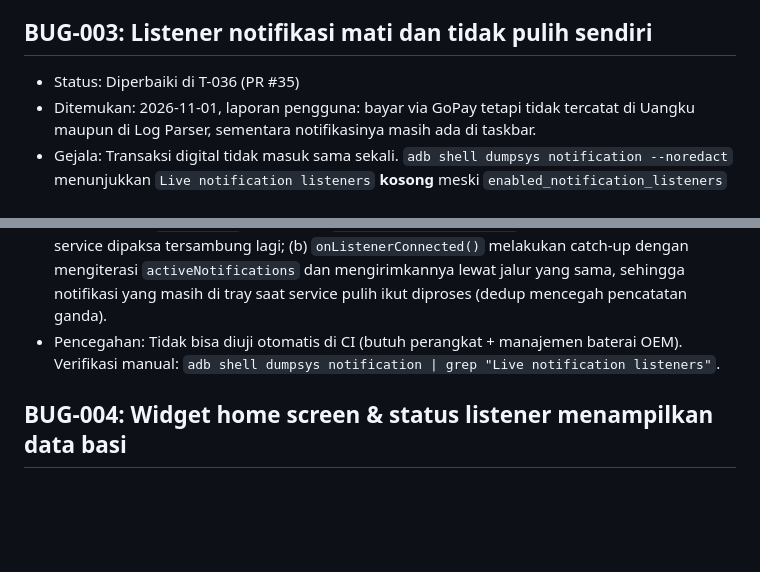
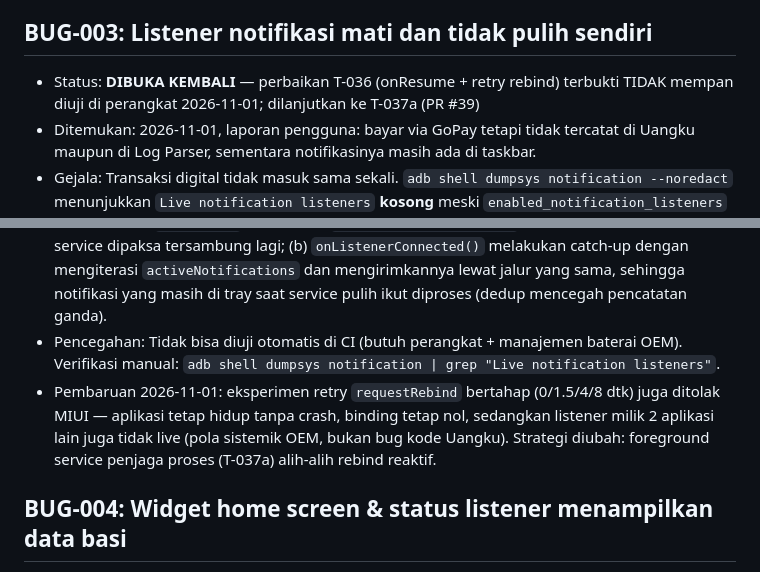
Before and after one commit to bimadji/uangku, a Markdown page: docs/BUG-LOG.md, 2 parts joined by grey strips. GitHub-like rendering; blank space fills up the shorter version.

Commit message:
docs(bug-003): buka kembali — retry rebind terbukti ditolak MIUI di perangkat

```diff
--- a/docs/BUG-LOG.md
+++ b/docs/BUG-LOG.md
@@ -38,7 +38,7 @@ Aturan pencatatan ada di `docs/07-EXECUTION-PLAN.md` §1.4.
 - Pencegahan: Tidak ada test otomatis (memerlukan pengukuran posisi FAB terhadap item terakhir); diverifikasi visual lewat screenshot pengguna.
 
 ## BUG-003: Listener notifikasi mati dan tidak pulih sendiri
-- Status: Diperbaiki di T-036 (PR #35)
+- Status: **DIBUKA KEMBALI** — perbaikan T-036 (onResume + retry rebind) terbukti TIDAK mempan diuji di perangkat 2026-11-01; dilanjutkan ke T-037a (PR #39)
 - Ditemukan: 2026-11-01, laporan pengguna: bayar via GoPay tetapi tidak tercatat di Uangku maupun di Log Parser, sementara notifikasinya masih ada di taskbar.
 - Gejala: Transaksi digital tidak masuk sama sekali. `adb shell dumpsys notification --noredact` menunjukkan `Live notification listeners` **kosong** meski `enabled_notification_listeners` masih memuat komponen Uangku dan proses app berjalan (`pidof` mengembalikan PID). Uptime perangkat 11 hari, jadi bukan efek restart.
 - Penyebab: MIUI/HyperOS melepas binding `NotificationListenerService` saat app lama tidak dipakai (manajemen baterai OEM). Perbaikan sebelumnya (T-016) hanya memanggil `NotificationListenerService.requestRebind()` sekali di `configureFlutterEngine`, sehingga setelah OS melepas service tidak ada yang meminta rebind lagi. Terverifikasi: memanggil rebind tidak memulihkan, sedangkan toggle izin lewat `cmd notification disallow_listener` + `allow_listener` langsung membuat listener LIVE.
@@ -46,6 +46,7 @@ Aturan pencatatan ada di `docs/07-EXECUTION-PLAN.md` §1.4.
 - Dampak: **Kehilangan data transaksi** (severity tinggi). Transaksi yang terjadi selama listener mati tidak pernah tersimpan; notifikasi yang sudah di-swipe hilang permanen. Data yang terlanjur hilang tidak bisa dipulihkan otomatis.
 - Perbaikan: (a) `onResume()` memanggil `requestListenerRebind()` sehingga setiap app dibuka service dipaksa tersambung lagi; (b) `onListenerConnected()` melakukan catch-up dengan mengiterasi `activeNotifications` dan mengirimkannya lewat jalur yang sama, sehingga notifikasi yang masih di tray saat service pulih ikut diproses (dedup mencegah pencatatan ganda).
 - Pencegahan: Tidak bisa diuji otomatis di CI (butuh perangkat + manajemen baterai OEM). Verifikasi manual: `adb shell dumpsys notification | grep "Live notification listeners"`.
+- Pembaruan 2026-11-01: eksperimen retry `requestRebind` bertahap (0/1.5/4/8 dtk) juga ditolak MIUI — aplikasi tetap hidup tanpa crash, binding tetap nol, sedangkan listener milik 2 aplikasi lain juga tidak live (pola sistemik OEM, bukan bug kode Uangku). Strategi diubah: foreground service penjaga proses (T-037a) alih-alih rebind reaktif.
 
 ## BUG-004: Widget home screen & status listener menampilkan data basi
 - Status: Diperbaiki di T-035 (PR #34)
```
